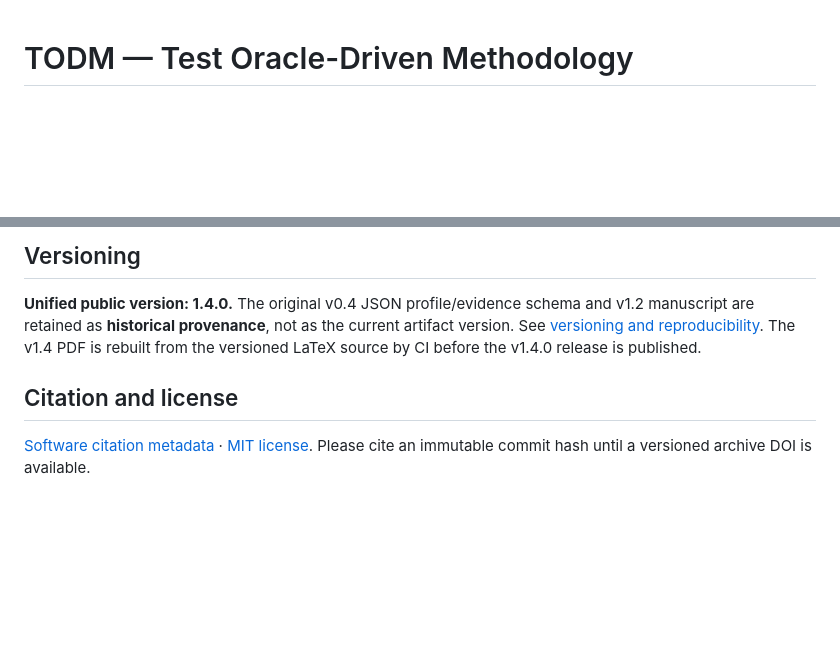
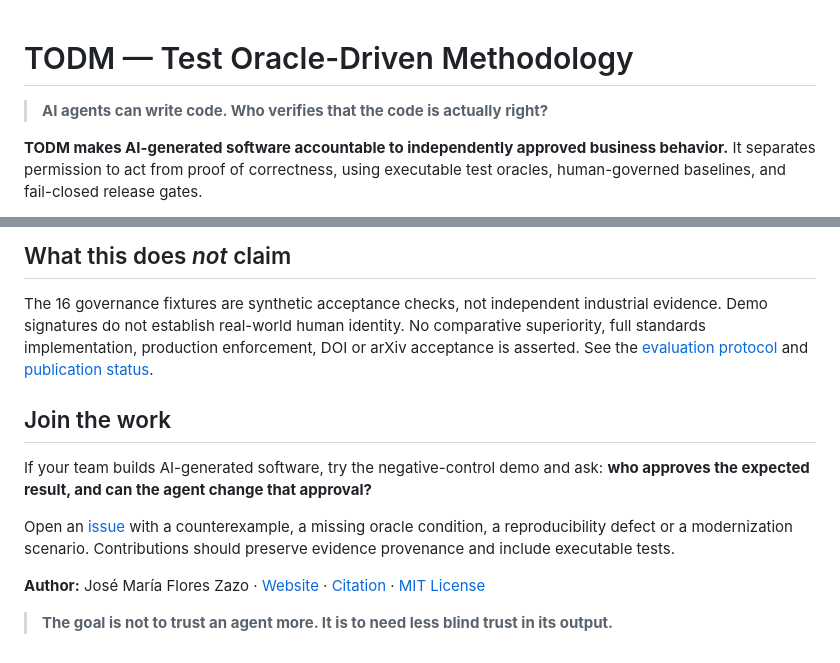
Before and after one commit to jmfloreszazo/TODM, a Markdown page: README.md, 2 parts joined by grey strips. Rendered like a GitHub page; blank space fills up the shorter version.

```diff
--- a/README.md
+++ b/README.md
@@ -1,4 +1,8 @@
 # TODM — Test Oracle-Driven Methodology
+
+> **AI agents can write code. Who verifies that the code is actually right?**
+
+**TODM makes AI-generated software accountable to independently approved business behavior.** It separates permission to act from proof of correctness, using executable test oracles, human-governed baselines, and fail-closed release gates.
 
 [![Full research demo](https://github.com/jmfloreszazo/TODM/actions/workflows/full-demo.yml/badge.svg?branch=main)](https://github.com/jmfloreszazo/TODM/actions/workflows/full-demo.yml)
 [![Cross-language CI](https://github.com/jmfloreszazo/TODM/actions/workflows/ci.yml/badge.svg?branch=main)](https://github.com/jmfloreszazo/TODM/actions/workflows/ci.yml)
@@ -77,8 +75,14 @@ Suggested GitHub **About** description and discovery topics are recorded in [rep
 
-## Versioning
+## What this does *not* claim
 
-**Unified public version: 1.4.0.** The original v0.4 JSON profile/evidence schema and v1.2 manuscript are retained as **historical provenance**, not as the current artifact version. See [versioning and reproducibility](docs/VERSIONING.md). The v1.4 PDF is rebuilt from the versioned LaTeX source by CI before the v1.4.0 release is published.
+The 16 governance fixtures are synthetic acceptance checks, not independent industrial evidence. Demo signatures do not establish real-world human identity. No comparative superiority, full standards implementation, production enforcement, DOI or arXiv acceptance is asserted. See the [evaluation protocol](docs/COMPARATIVE_PROTOCOL.md) and [publication status](docs/PUBLICATION_STATUS.md).
 
-## Citation and license
+## Join the work
 
-[Software citation metadata](CITATION.cff) · [MIT license](LICENSE). Please cite an immutable commit hash until a versioned archive DOI is available.
+If your team builds AI-generated software, try the negative-control demo and ask: **who approves the expected result, and can the agent change that approval?**
+
+Open an [issue](https://github.com/jmfloreszazo/TODM/issues) with a counterexample, a missing oracle condition, a reproducibility defect or a modernization scenario. Contributions should preserve evidence provenance and include executable tests.
+
+**Author:** José María Flores Zazo · [Website](https://jmfloreszazo.com) · [Citation](CITATION.cff) · [MIT License](LICENSE)
+
+> **The goal is not to trust an agent more. It is to need less blind trust in its output.**
```
Also changed, not shown: other parts of README.md (+42 -48 lines).
